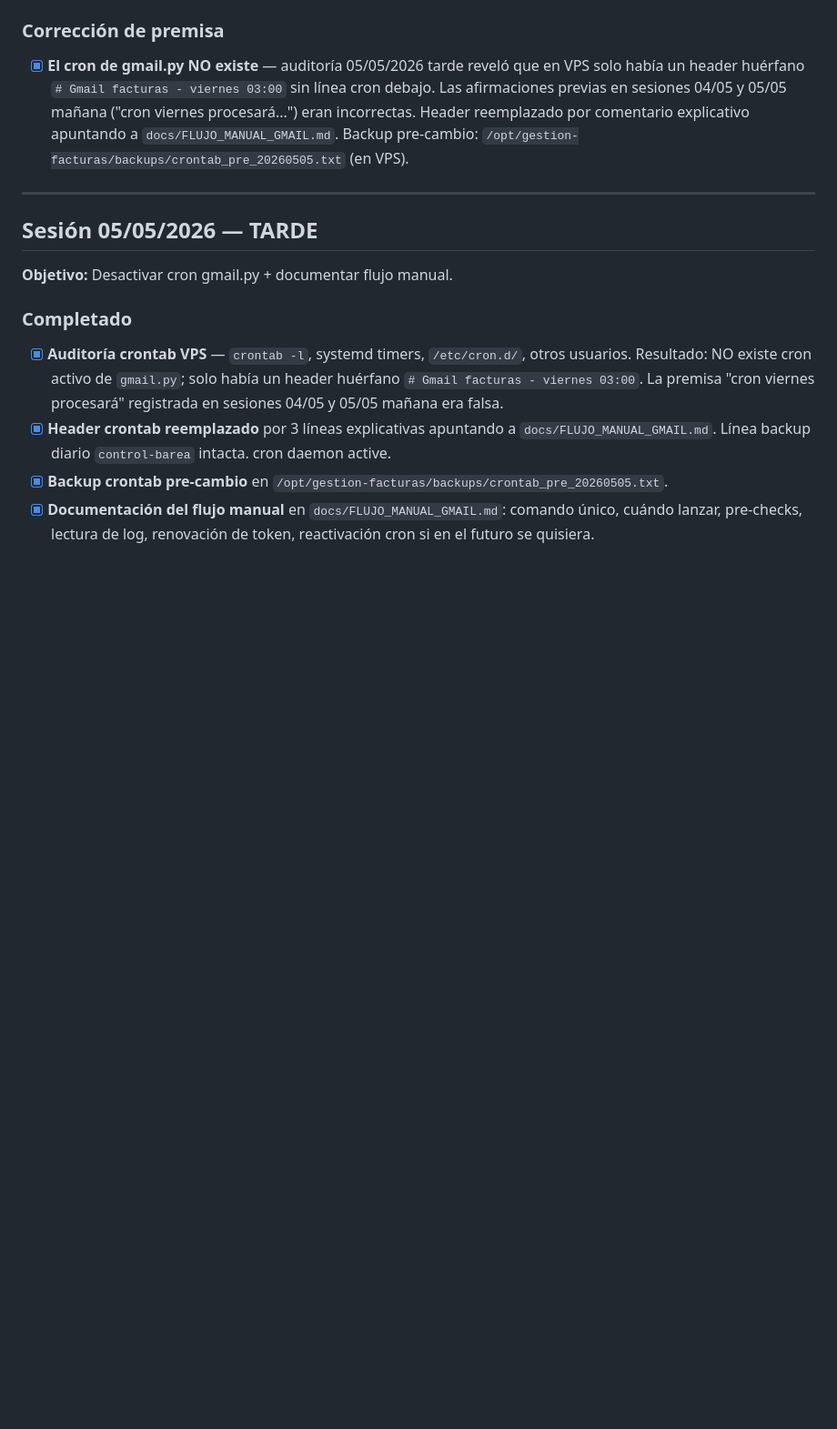
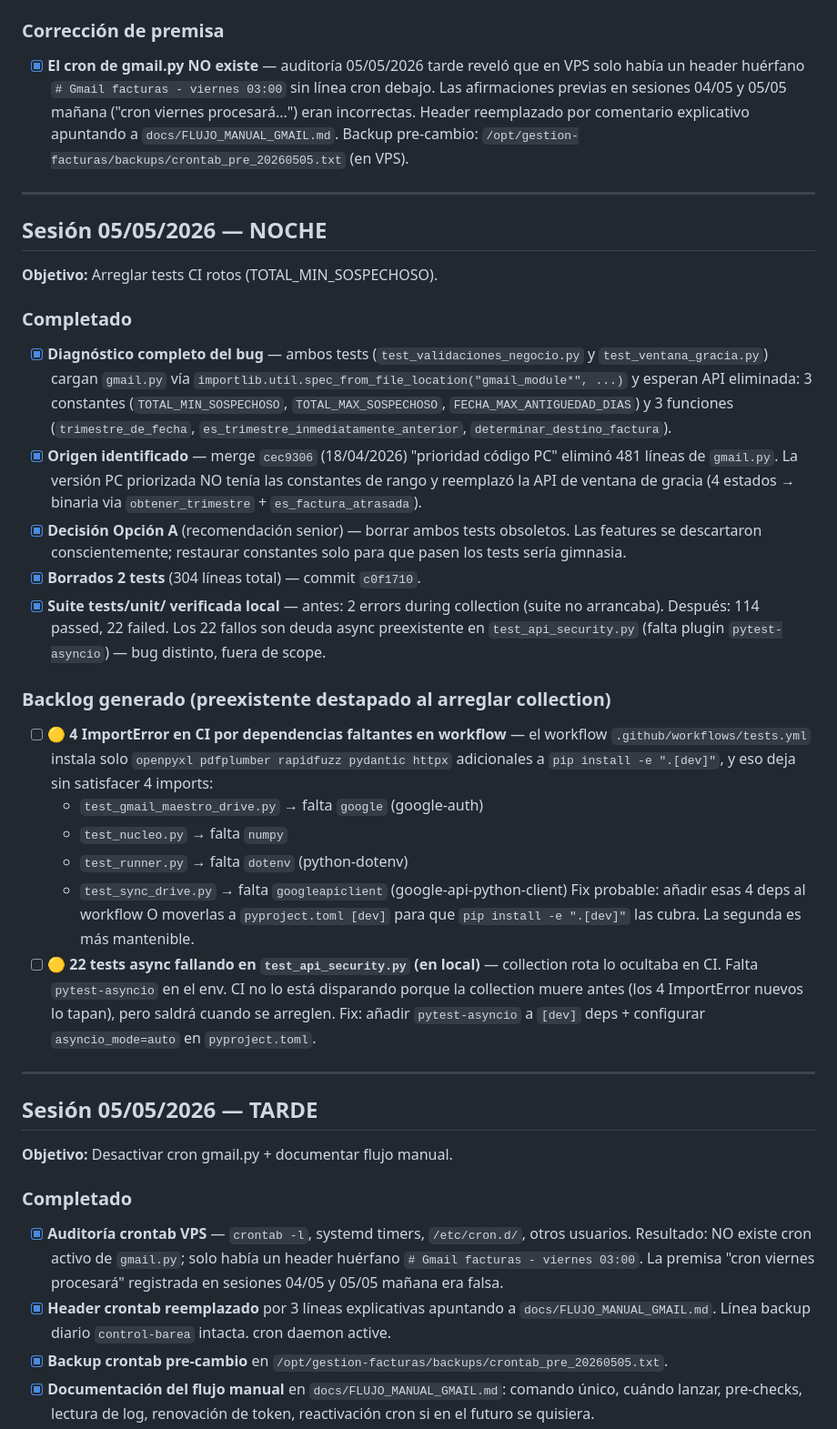
Before and after one commit to TascaBarea/gestion-facturas, a Markdown page: tasks/todo.md, the part around the change. Shown at 91% size. Drawn GitHub-style; blank space fills up the shorter version.

Commit message:
docs: cierre sesión 05/05 noche — tests + backlog destapado
Cierre formal de la sesión que arregló el bug TOTAL_MIN_SOSPECHOSO
(commit c0f1710). El bug objetivo está resuelto en CI: el
AttributeError no aparece en el run 25401771818.

Sin embargo, CI sigue rojo por OTRO motivo distinto:
4 ImportError preexistentes que la collection rota tapaba
(google, numpy, dotenv, googleapiclient — deps del workflow
incompletas) + 22 fallos async en local por falta de
pytest-asyncio. Total 26 problemas preexistentes destapados
ahora que la suite arranca.

Registrados en tasks/todo.md como backlog 🟡 separado. No se
expanden en esta sesión (scope creep evitado a propósito).

Lessons.md ampliado con regla operativa: tras arreglar fallo
de collection, leer la suite COMPLETA local + CI; consolidar
deps de test en pyproject.toml [dev] en lugar de extras
manuales en el workflow.

Co-Authored-By: Claude Opus 4.7 (1M context) <noreply@anthropic.com>

```diff
--- a/tasks/todo.md
+++ b/tasks/todo.md
@@ -87,6 +87,27 @@
 
 ### Corrección de premisa
 - [x] **El cron de gmail.py NO existe** — auditoría 05/05/2026 tarde reveló que en VPS solo había un header huérfano `# Gmail facturas - viernes 03:00` sin línea cron debajo. Las afirmaciones previas en sesiones 04/05 y 05/05 mañana ("cron viernes procesará...") eran incorrectas. Header reemplazado por comentario explicativo apuntando a `docs/FLUJO_MANUAL_GMAIL.md`. Backup pre-cambio: `/opt/gestion-facturas/backups/crontab_pre_20260505.txt` (en VPS).
+
+---
+
+## Sesión 05/05/2026 — NOCHE
+**Objetivo:** Arreglar tests CI rotos (TOTAL_MIN_SOSPECHOSO).
+
+### Completado
+- [x] **Diagnóstico completo del bug** — ambos tests (`test_validaciones_negocio.py` y `test_ventana_gracia.py`) cargan `gmail.py` vía `importlib.util.spec_from_file_location("gmail_module*", ...)` y esperan API eliminada: 3 constantes (`TOTAL_MIN_SOSPECHOSO`, `TOTAL_MAX_SOSPECHOSO`, `FECHA_MAX_ANTIGUEDAD_DIAS`) y 3 funciones (`trimestre_de_fecha`, `es_trimestre_inmediatamente_anterior`, `determinar_destino_factura`).
+- [x] **Origen identificado** — merge `cec9306` (18/04/2026) "prioridad código PC" eliminó 481 líneas de `gmail.py`. La versión PC priorizada NO tenía las constantes de rango y reemplazó la API de ventana de gracia (4 estados → binaria via `obtener_trimestre` + `es_factura_atrasada`).
+- [x] **Decisión Opción A** (recomendación senior) — borrar ambos tests obsoletos. Las features se descartaron conscientemente; restaurar constantes solo para que pasen los tests sería gimnasia.
+- [x] **Borrados 2 tests** (304 líneas total) — commit `c0f1710`.
+- [x] **Suite tests/unit/ verificada local** — antes: 2 errors during collection (suite no arrancaba). Después: 114 passed, 22 failed. Los 22 fallos son deuda async preexistente en `test_api_security.py` (falta plugin `pytest-asyncio`) — bug distinto, fuera de scope.
+
+### Backlog generado (preexistente destapado al arreglar collection)
+- [ ] **🟡 4 ImportError en CI por dependencias faltantes en workflow** — el workflow `.github/workflows/tests.yml` instala solo `openpyxl pdfplumber rapidfuzz pydantic httpx` adicionales a `pip install -e ".[dev]"`, y eso deja sin satisfacer 4 imports:
+  - `test_gmail_maestro_drive.py` → falta `google` (google-auth)
+  - `test_nucleo.py` → falta `numpy`
+  - `test_runner.py` → falta `dotenv` (python-dotenv)
+  - `test_sync_drive.py` → falta `googleapiclient` (google-api-python-client)
+  Fix probable: añadir esas 4 deps al workflow O moverlas a `pyproject.toml [dev]` para que `pip install -e ".[dev]"` las cubra. La segunda es más mantenible.
+- [ ] **🟡 22 tests async fallando en `test_api_security.py` (en local)** — collection rota lo ocultaba en CI. Falta `pytest-asyncio` en el env. CI no lo está disparando porque la collection muere antes (los 4 ImportError nuevos lo tapan), pero saldrá cuando se arreglen. Fix: añadir `pytest-asyncio` a `[dev]` deps + configurar `asyncio_mode=auto` en `pyproject.toml`.
 
 ---
 
```
Also changed, not shown: tasks/lessons.md (+9 -0 lines).
